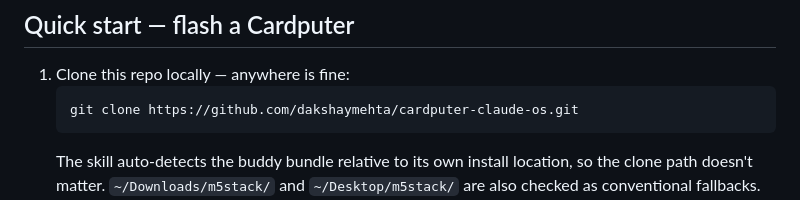
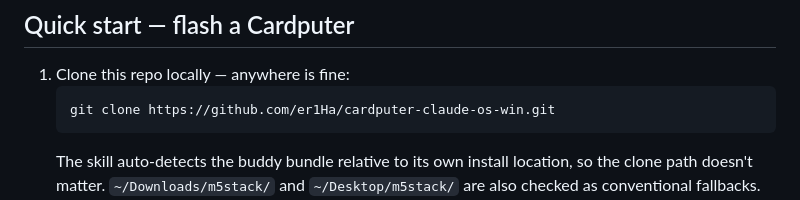
Before and after one commit to er1Ha/cardputer-claude-os-win, a Markdown page: README.md, the part around the change. Rendered like a GitHub page.

Commit message:
docs: fix clone URL to own fork, add repo metadata

````diff
--- a/README.md
+++ b/README.md
@@ -65,7 +65,7 @@ app.
 
 1. Clone this repo locally — anywhere is fine:
    ```bash
-   git clone https://github.com/dakshaymehta/cardputer-claude-os.git
+   git clone https://github.com/er1Ha/cardputer-claude-os-win.git
    ```
    The skill auto-detects the buddy bundle relative to its own install location, so the clone path doesn't matter. `~/Downloads/m5stack/` and `~/Desktop/m5stack/` are also checked as conventional fallbacks.
 2. Plug the Cardputer into your laptop via USB-C
````
